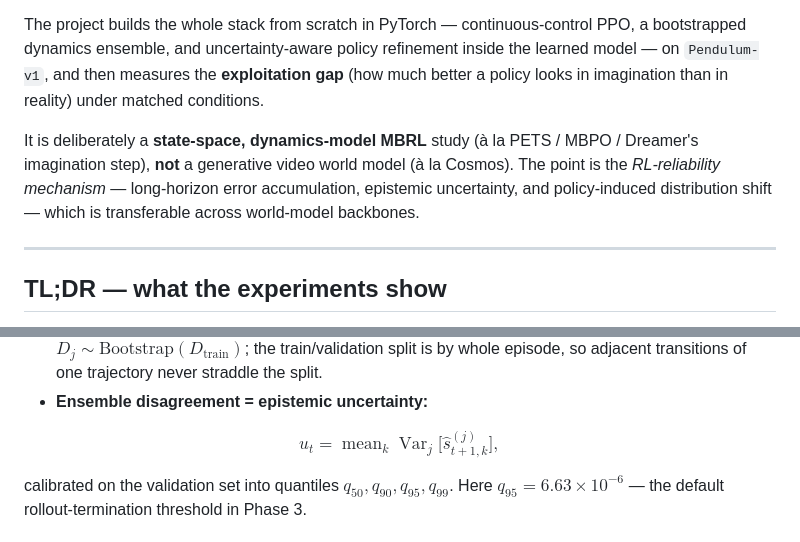
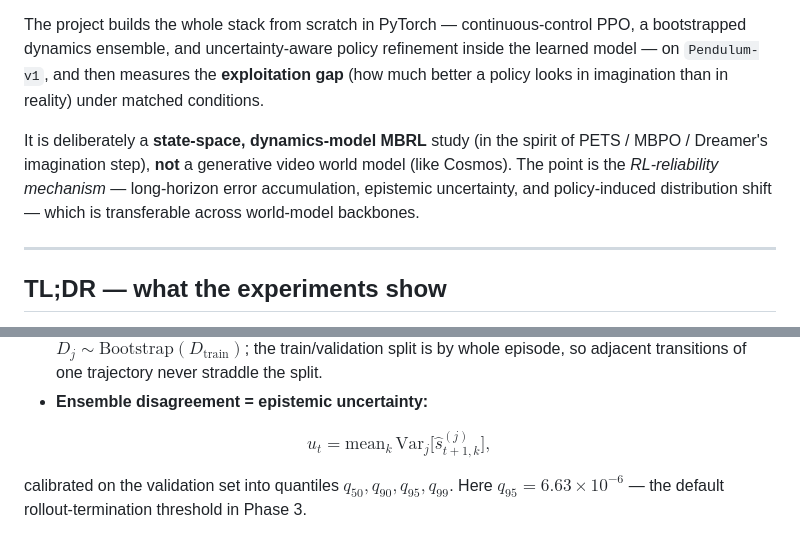
Before and after one commit to TanhJK728/world-model-rl, a Markdown page: README.md, 2 parts joined by grey strips. GitHub-like rendering.

Commit message:
Fix README math rendering on GitHub (operatorname -> mathrm) and reword 'à la'

```diff
--- a/README.md
+++ b/README.md
@@ -6,7 +6,7 @@ A compact, from-scratch, fully reproducible study of one question in model-based
 
 The project builds the whole stack from scratch in PyTorch — continuous-control PPO, a bootstrapped dynamics ensemble, and uncertainty-aware policy refinement inside the learned model — on `Pendulum-v1`, and then measures the **exploitation gap** (how much better a policy looks in imagination than in reality) under matched conditions.
 
-It is deliberately a **state-space, dynamics-model MBRL** study (à la PETS / MBPO / Dreamer's imagination step), **not** a generative video world model (à la Cosmos). The point is the *RL-reliability mechanism* — long-horizon error accumulation, epistemic uncertainty, and policy-induced distribution shift — which is transferable across world-model backbones.
+It is deliberately a **state-space, dynamics-model MBRL** study (in the spirit of PETS / MBPO / Dreamer's imagination step), **not** a generative video world model (like Cosmos). The point is the *RL-reliability mechanism* — long-horizon error accumulation, epistemic uncertainty, and policy-induced distribution shift — which is transferable across world-model backbones.
 
 ---
 
@@ -172,7 +172,7 @@ Predicting $\Delta s$ (with input/target normalization) is easier and more accur
 - **Bootstrap ensemble + episode-level split.** Each member trains on a bootstrap resample $D_j\sim\text{Bootstrap}(D_{\text{train}})$; the train/validation split is by whole episode, so adjacent transitions of one trajectory never straddle the split.
 - **Ensemble disagreement = epistemic uncertainty:**
 
-$$u_t = \operatorname{mean}_k \operatorname{Var}_j\big[\hat s_{t+1,k}^{(j)}\big],$$
+$$u_t = \mathrm{mean}_k\, \mathrm{Var}_j\big[\hat s_{t+1,k}^{(j)}\big],$$
 
 calibrated on the validation set into quantiles $q_{50},q_{90},q_{95},q_{99}$. Here $q_{95}=6.63\times10^{-6}$ — the default rollout-termination threshold in Phase 3.
 
```
